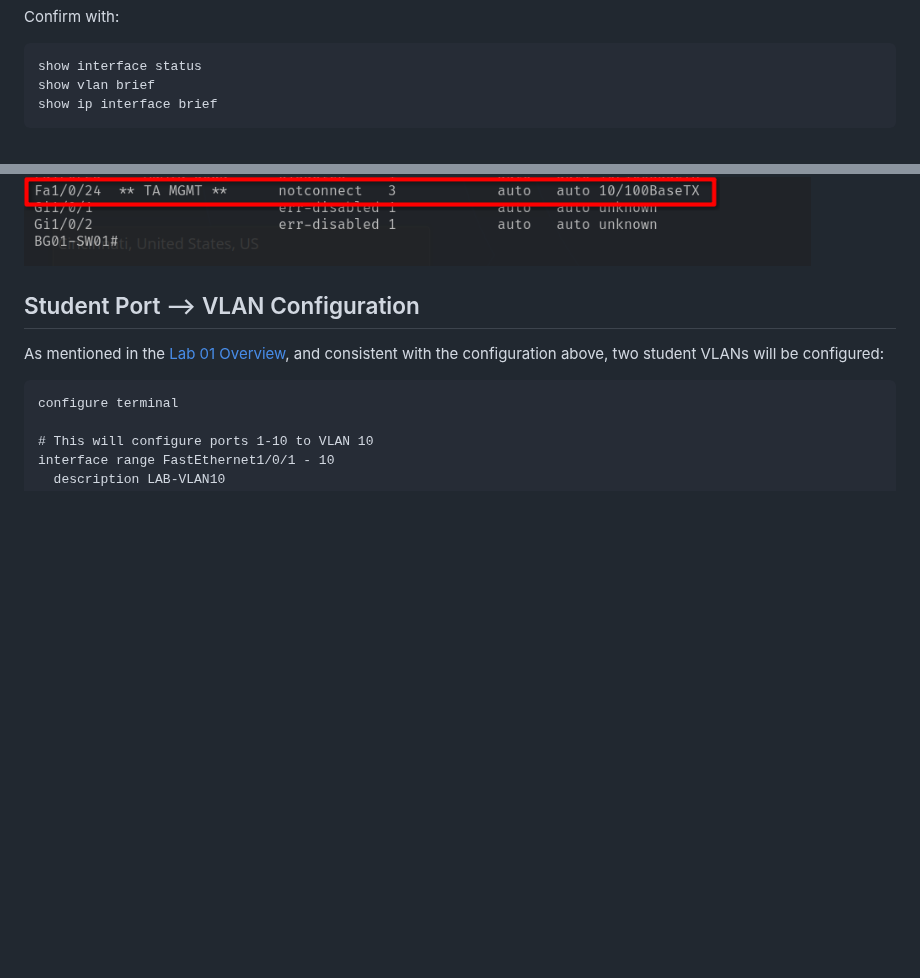
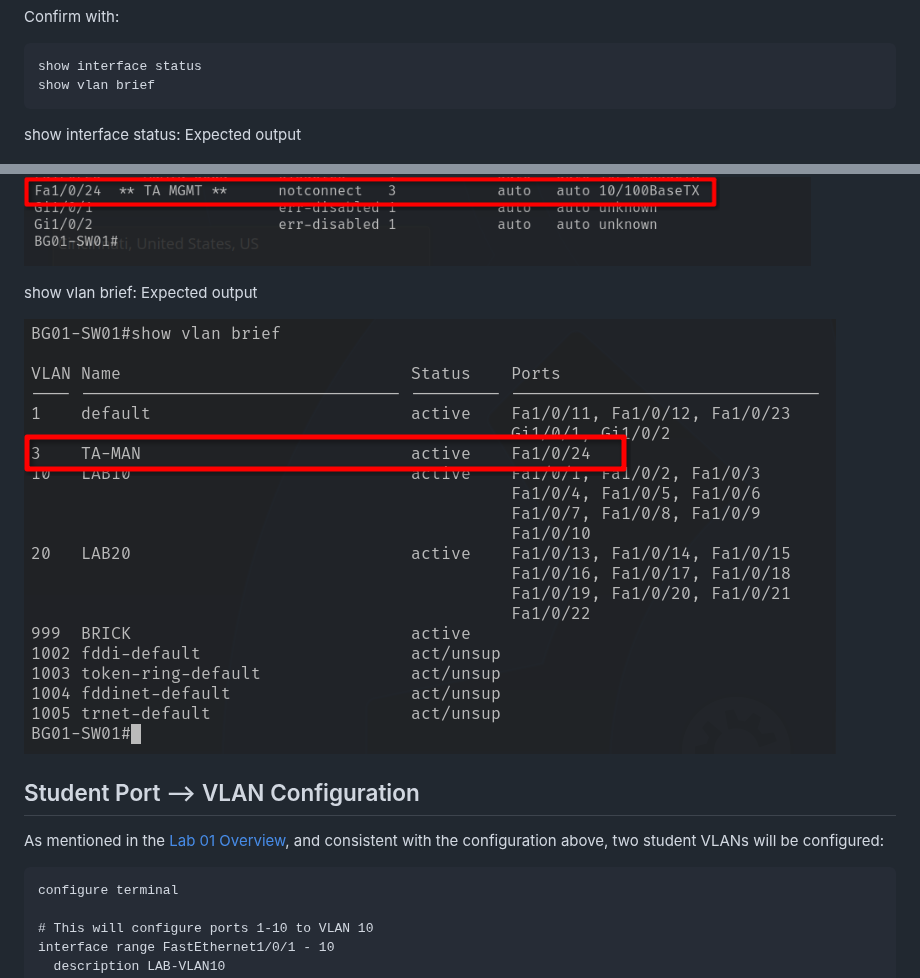
Before and after one commit to tyler-dalton/deployment-bags, a Markdown page: docs/lab01-v2.0.0/config-setup.md, 2 parts joined by grey strips. Rendered like a GitHub page; pictures changed too: media/lab01/p24-vlan-con.png (added); blank space fills up the shorter version.

Commit message:
feat(lab01 setup): vlan breif confirm p24 mgmt

````diff
--- a/docs/lab01-v2.0.0/config-setup.md
+++ b/docs/lab01-v2.0.0/config-setup.md
@@ -130,10 +130,15 @@ Confirm with:
 ```cisco.ios
 show interface status
 show vlan brief
-show ip interface brief
 ```
 
+show interface status: Expected output
+
 ![Cisco IOS command output confirming port 24 management access](/media/lab01/p24-man-con.png)
+
+show vlan brief: Expected output
+
+![Cisco IOS command output port 24 assigned to VLAN 3](/media/lab01/p24-vlan-con.png)
 
 ## Student Port --> VLAN Configuration
 
````
